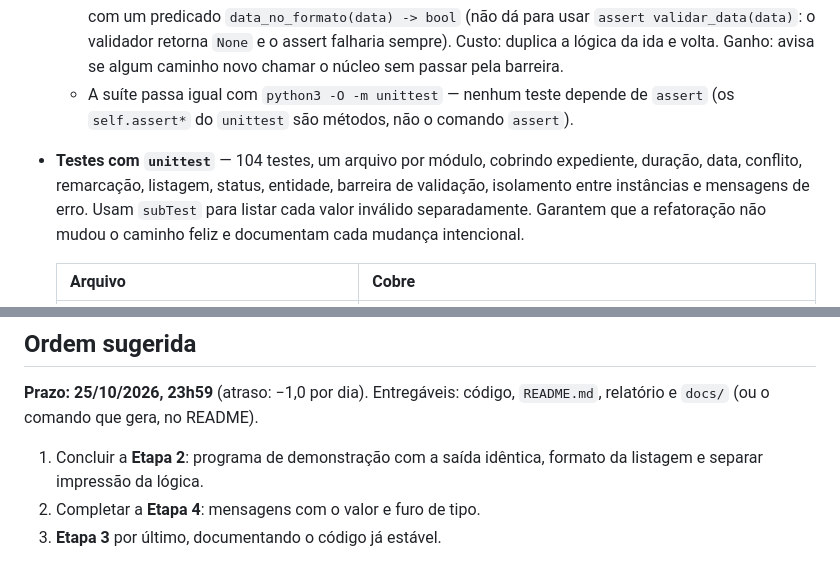
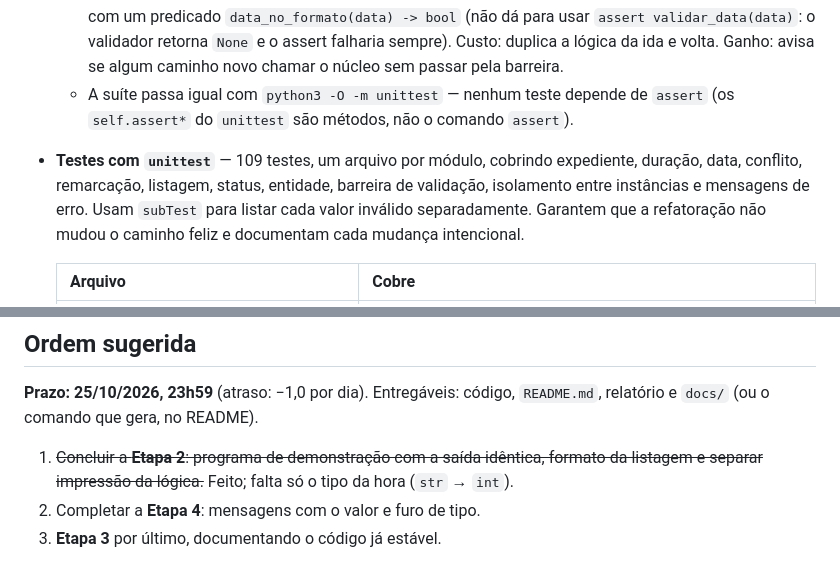
Before and after one commit to JerbesonViny/boas-praticas-projeto-faculdade, a Markdown page: ANOTACOES.md, 2 parts joined by grey strips. Rendered like a GitHub page.

````diff
--- a/ANOTACOES.md
+++ b/ANOTACOES.md
@@ -95,7 +95,7 @@ Até agora, o trabalho mistura duas etapas do enunciado — e isso define onde c
     ```
     com um predicado `data_no_formato(data) -> bool` (não dá para usar `assert validar_data(data)`: o validador retorna `None` e o assert falharia sempre). Custo: duplica a lógica da ida e volta. Ganho: avisa se algum caminho novo chamar o núcleo sem passar pela barreira.
   - A suíte passa igual com `python3 -O -m unittest` — nenhum teste depende de `assert` (os `self.assert*` do `unittest` são métodos, não o comando `assert`).
-- **Testes com `unittest`** — 104 testes, um arquivo por módulo, cobrindo expediente, duração, data, conflito, remarcação, listagem, status, entidade, barreira de validação, isolamento entre instâncias e mensagens de erro. Usam `subTest` para listar cada valor inválido separadamente. Garantem que a refatoração não mudou o caminho feliz e documentam cada mudança intencional.
+- **Testes com `unittest`** — 109 testes, um arquivo por módulo, cobrindo expediente, duração, data, conflito, remarcação, listagem, status, entidade, barreira de validação, isolamento entre instâncias e mensagens de erro. Usam `subTest` para listar cada valor inválido separadamente. Garantem que a refatoração não mudou o caminho feliz e documentam cada mudança intencional.
 
   | Arquivo | Cobre |
   |---|---|
@@ -186,7 +187,7 @@ Até agora, o trabalho mistura duas etapas do enunciado — e isso define onde c
 
 **Prazo: 25/10/2026, 23h59** (atraso: −1,0 por dia). Entregáveis: código, `README.md`, relatório e `docs/` (ou o comando que gera, no README).
 
-1. Concluir a **Etapa 2**: programa de demonstração com a saída idêntica, formato da listagem e separar impressão da lógica.
+1. ~~Concluir a **Etapa 2**: programa de demonstração com a saída idêntica, formato da listagem e separar impressão da lógica.~~ Feito; falta só o tipo da hora (`str` → `int`).
 2. Completar a **Etapa 4**: mensagens com o valor e furo de tipo.
 3. **Etapa 3** por último, documentando o código já estável.
 
````
Also changed, not shown: other parts of ANOTACOES.md (+7 -6 lines).
